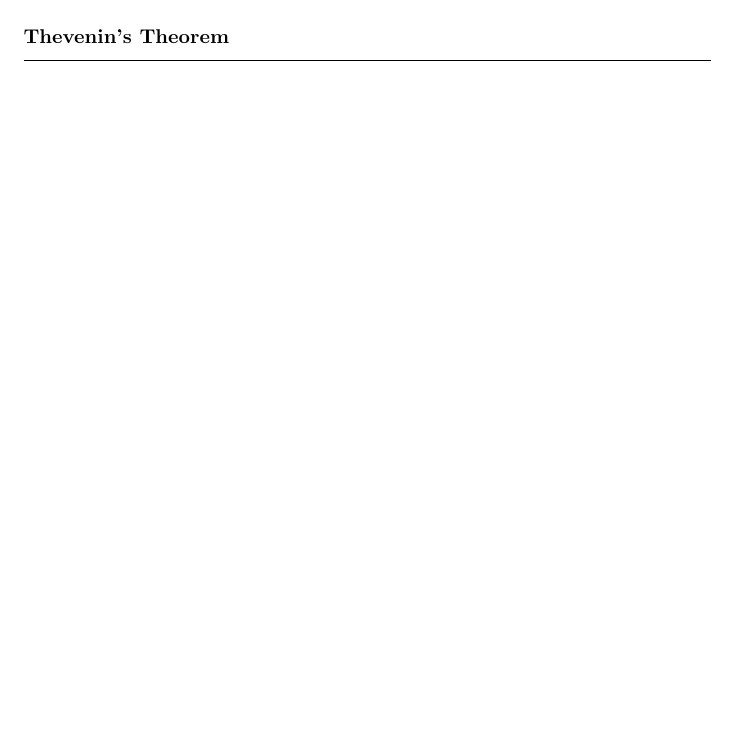
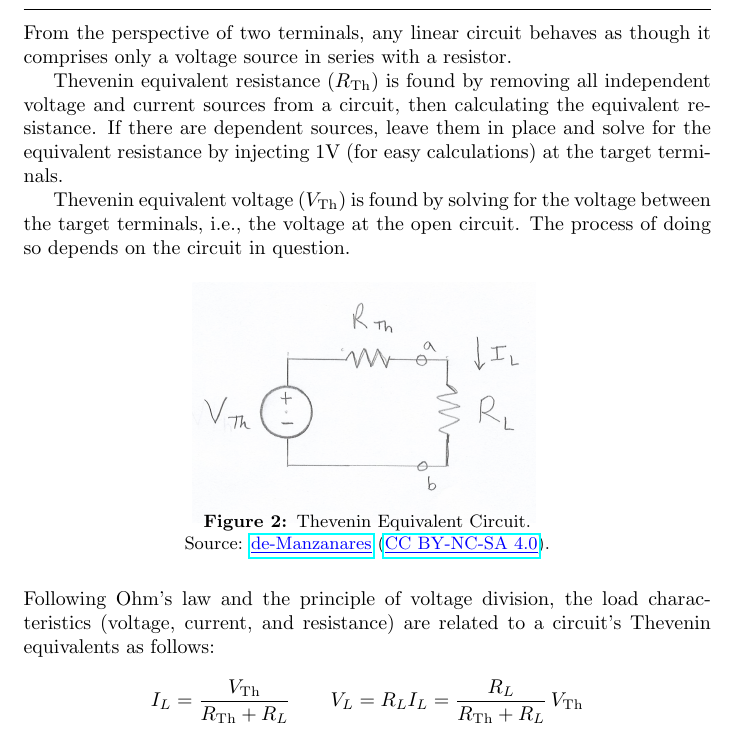
Before and after one commit to de-Manzanares/Ref-Sheets, a LaTeX document (Circuits I/main.tex): part of page 6 of 6 before the commit and part of page 7 of 7 after it, cut at the place of the change, the shorter picture padded with empty space. Compiled offline with pdfLaTeX.

Commit message:
Thevenin's theorem

```diff
--- a/Circuits I/main.tex
+++ b/Circuits I/main.tex
@@ -293,7 +294,34 @@
     \vspace{-1em}
     \rule{\linewidth}{0.1mm}
 
+    \smallskip\noindent
+    From the perspective of two terminals, any linear circuit behaves as though it comprises only a voltage source in series with a resistor.
 
+    Thevenin equivalent resistance ($R_\text{Th}$) is found by removing all independent voltage and current sources from a circuit, then calculating the equivalent resistance.
+    If there are dependent sources, leave them in place and solve for the equivalent resistance by injecting 1V (for easy calculations) at the target terminals.
 
+    Thevenin equivalent voltage ($V_\text{Th}$) is found by solving for the voltage between the target terminals, i.e., the voltage at the open circuit.
+    The process of doing so depends on the circuit in question.
+
+    \begin{figure}[htbp]
+        \centering
+        \includegraphics[width=0.5\textwidth]{TheveninEquivalent}
+        \vspace{-1em}
+        \caption{Thevenin Equivalent Circuit. \\
+        Source:
+        \href{https://github.com/de-Manzanares}
+        {\color{blue}\underline{de-Manzanares}}
+        (\href{https://creativecommons.org/licenses/by-nc-sa/4.0/deed.en}{\color{blue} \underline{CC BY-NC-SA 4.0}}).}
+
+        \label{fig:thev-eq}
+    \end{figure}
+
+    \smallskip\noindent
+    Following Ohm's law and the principle of voltage division, the load characteristics (voltage, current, and resistance) are related to a circuit's Thevenin equivalents as follows:
+    \[
+        I_L = \frac{V_{\text{Th}}}{R_{\text{Th}}+R_L}
+        \qquad
+        V_L = R_L I_L = \frac{R_L}{R_{\text{Th}}+R_L}\,V_{\text{Th}}
+    \]
 
 \end{document}
```
Also changed, not shown: Circuits I/TheveninEquivalent.jpg (added), Circuits I/main.tex (1 more changed lines).
